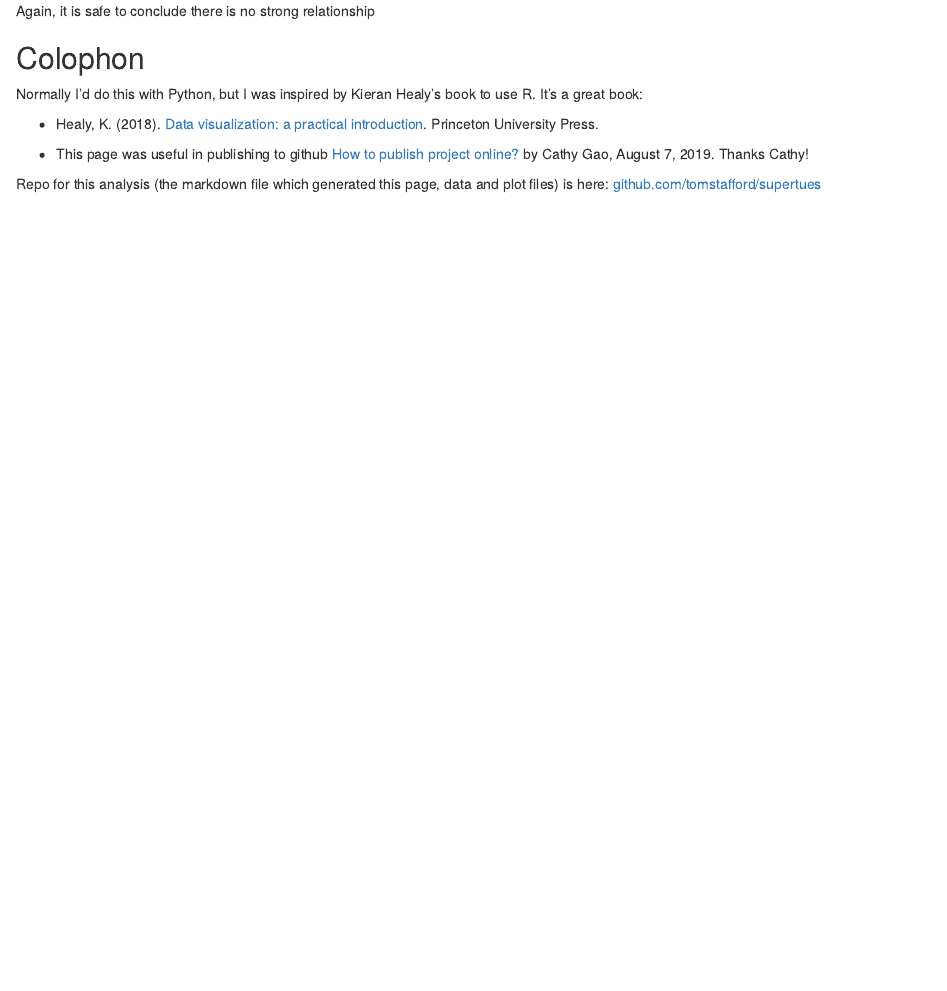
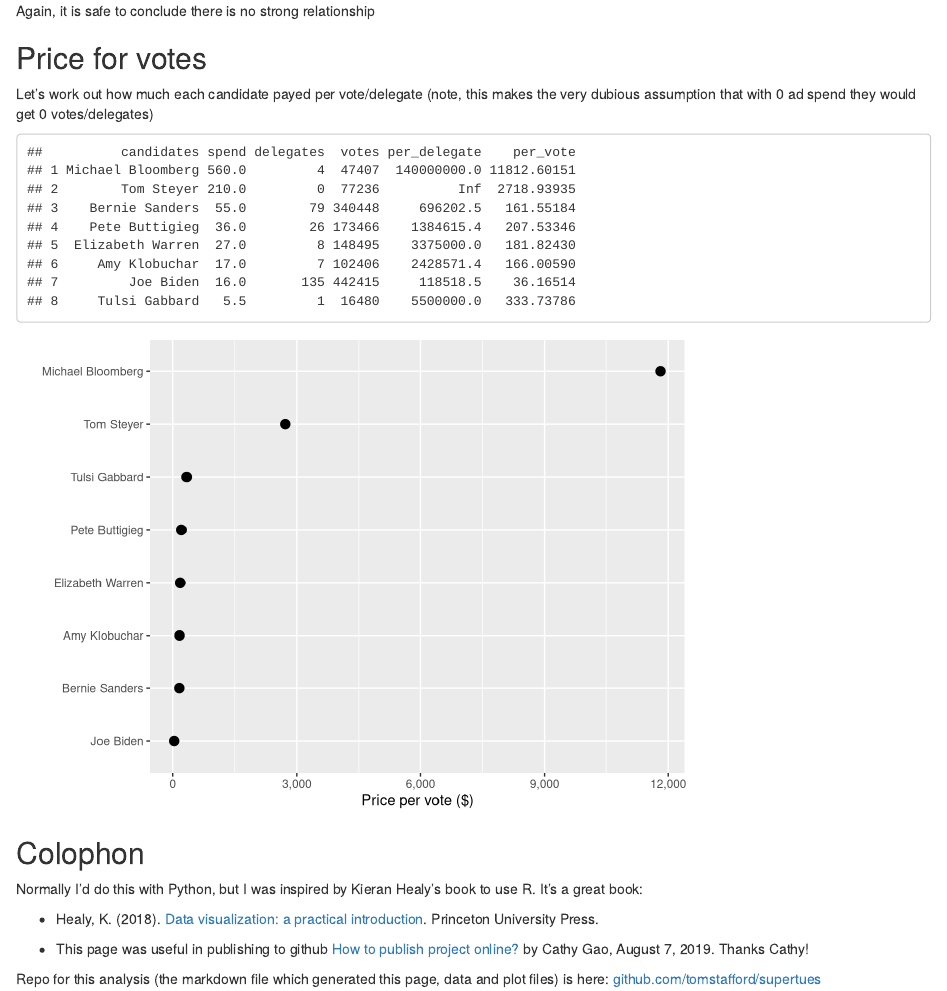
Before and after one commit to tomstafford/supertues, an R Markdown document (index.Rmd): the page in a window 1100 px wide, from 1600 px down. Rendered offline with R 4.5, knitr and Pandoc, with nearby package versions; code that draws random numbers runs with fixed seeds of ours.

Commit message:
add price per vote

````diff
--- a/index.Rmd
+++ b/index.Rmd
@@ -61,6 +61,27 @@ ggsave('votes.png')
 
 Again, it is safe to conclude there is no strong relationship
 
+## Price for votes
+
+Let's work out how much each candidate payed per vote/delegate (note, this makes the very dubious assumption that with 0 ad spend they would get 0 votes/delegates)
+
+```{r price_per, echo=FALSE,warning=FALSE,message=FALSE}
+
+df <- df %>% mutate(per_delegate=(spend*1000000)/delegates,per_vote=(spend*1000000)/votes) %>% drop_na()
+
+print(df)
+
+p <- ggplot(data=df,
+            mapping=aes(x = per_vote,y=reorder(candidates,per_vote)))
+
+p + geom_point(size=3) +
+  labs(x= "Price per vote ($)",y="") +
+  scale_x_continuous(labels = scales::comma)
+
+ggsave('pervote.png')
+
+```
+
 ## Colophon
 
 Normally I'd do this with Python, but I was inspired by Kieran Healy's book to use R. It's a great book:
````
Also changed, not shown: delegates.png, index.html, pervote.png (added), votes.png.
